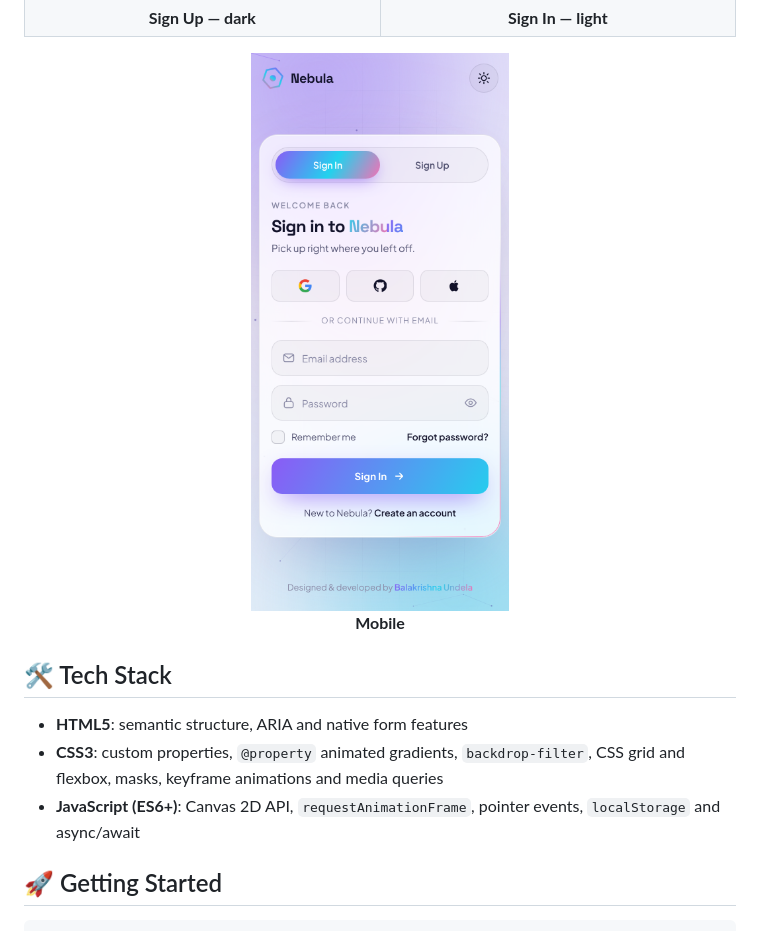
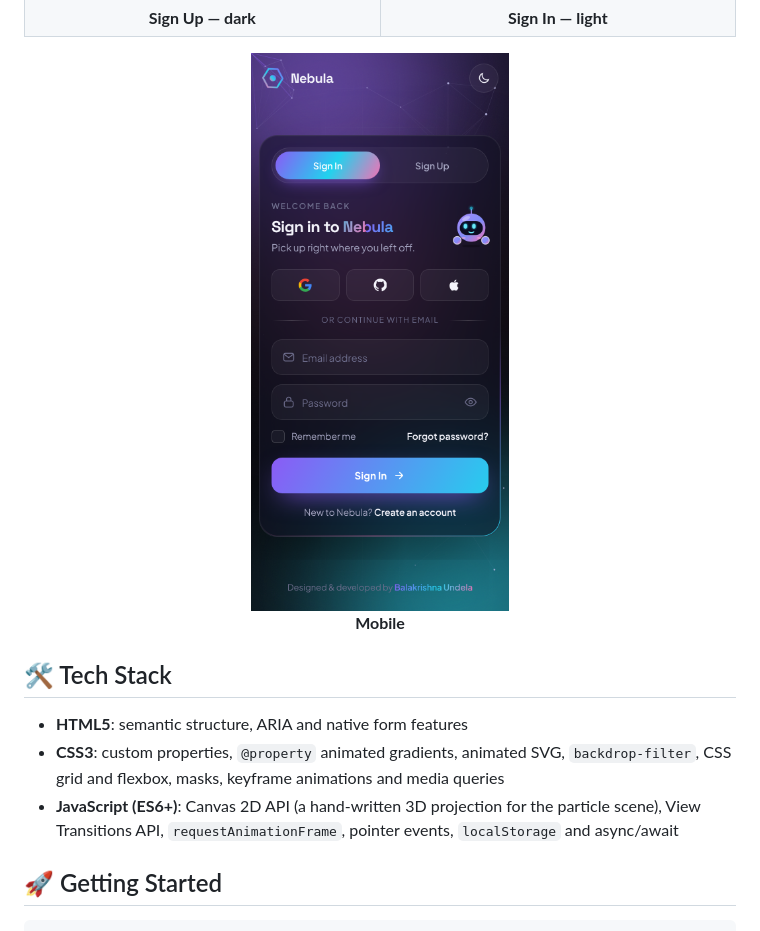
Before and after one commit to balakrishna-dev/login-signup-page, a Markdown page: README.md, the part around the change printed below. Drawn GitHub-style; pictures changed too: assets/img/preview-mobile.png.

```diff
--- a/README.md
+++ b/README.md
@@ -59,8 +63,8 @@ It uses no frameworks, libraries or build step: just semantic HTML, modern CSS a
 ## 🛠️ Tech Stack
 
 - **HTML5**: semantic structure, ARIA and native form features
-- **CSS3**: custom properties, `@property` animated gradients, `backdrop-filter`, CSS grid and flexbox, masks, keyframe animations and media queries
-- **JavaScript (ES6+)**: Canvas 2D API, `requestAnimationFrame`, pointer events, `localStorage` and async/await
+- **CSS3**: custom properties, `@property` animated gradients, animated SVG, `backdrop-filter`, CSS grid and flexbox, masks, keyframe animations and media queries
+- **JavaScript (ES6+)**: Canvas 2D API (a hand-written 3D projection for the particle scene), View Transitions API, `requestAnimationFrame`, pointer events, `localStorage` and async/await
 
 ## 🚀 Getting Started
 
```
Also changed, not shown: other parts of README.md (+11 -7 lines), assets/img/preview-light.png, 5 other files.
